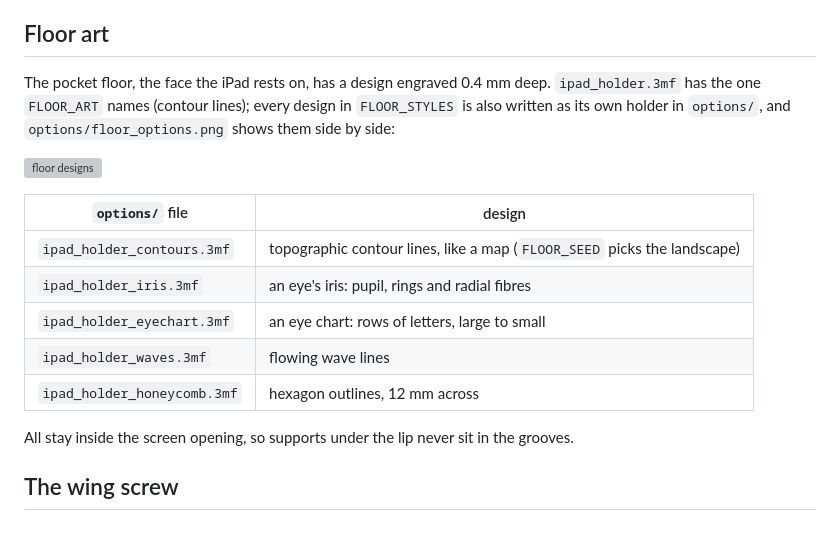
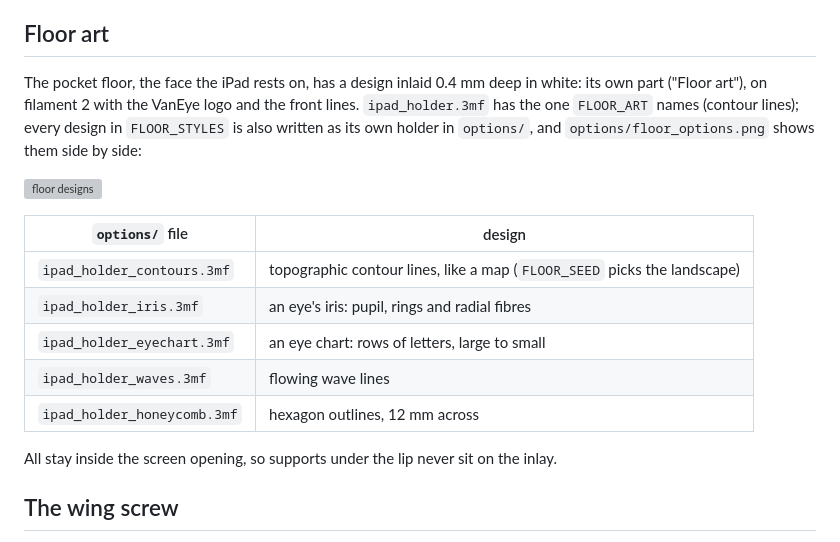
Before and after one commit to TTVV-7/Weave-Trial, a Markdown page: ipad_holder/README.md, the part around the change. GitHub-like rendering; grey boxes are pictures that could not be loaded.

```diff
--- a/ipad_holder/README.md
+++ b/ipad_holder/README.md
@@ -157,8 +157,9 @@ than it needed to be.
 
 ## Floor art
 
-The pocket floor, the face the iPad rests on, has a design engraved 0.4 mm
-deep. `ipad_holder.3mf` has the one `FLOOR_ART` names (contour lines); every
+The pocket floor, the face the iPad rests on, has a design inlaid 0.4 mm
+deep in white: its own part ("Floor art"), on filament 2 with the VanEye
+logo and the front lines. `ipad_holder.3mf` has the one `FLOOR_ART` names (contour lines); every
 design in `FLOOR_STYLES` is also written as its own holder in `options/`, and
 `options/floor_options.png` shows them side by side:
 
@@ -172,8 +173,8 @@ design in `FLOOR_STYLES` is also written as its own holder in `options/`, and
 | `ipad_holder_waves.3mf` | flowing wave lines |
 | `ipad_holder_honeycomb.3mf` | hexagon outlines, 12 mm across |
 
-All stay inside the screen opening, so supports under the lip never sit in
-the grooves.
+All stay inside the screen opening, so supports under the lip never sit on the
+inlay.
 
 ## The wing screw
 
```
Also changed, not shown: ipad_holder/preview.png, 10 other files.
